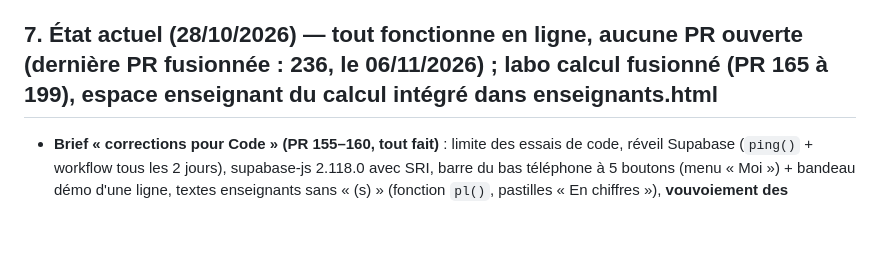
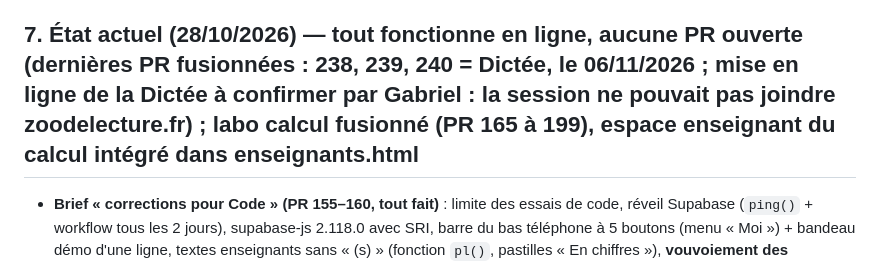
Before and after one commit to GMASSOT31/fluence-cp, a Markdown page: CLAUDE.md, the part around the change. Rendered like a GitHub page; blank space fills up the shorter version.

Commit message:
CLAUDE.md : état après les PR 238 à 240 (Dictée)
Co-Authored-By: Claude Sonnet 5.5 <noreply@anthropic.com>
Claude-Session: https://claude.ai/code/session_01QHaLYrcgjG3eAjHhbWnbnc

```diff
--- a/CLAUDE.md
+++ b/CLAUDE.md
@@ -68,7 +68,7 @@ Appli web de fluence de lecture pour des classes de CP, en ligne sur https://zoo
 - **Code de classe : 3 à 20 lettres ou chiffres** (migration 20261119 : `assign_class_code`, `student_sign_in`). **Onglet Progression** : « Jeux les plus joués » et chaque classe sont repliés (titre + bouton « Détails », état gardé dans `openGroups`).
 - **Ajuster le niveau (enseignant)** : dans « Détails » d'un élève, « − niveau » / « + niveau » + nombre. + = résultats `src:"adj"` (comptent comme évaluation réussie, exclus de la courbe de fluence) ; − = résultats d'évaluation de l'étape marqués `void:true` (historique gardé, entraînements ⭐ gardés). `best()` ignore `void`. Le Zoo applique la file au prochain `claimGifts`. Les contrôles (niveau lecture 🏅 et niveau d'écoute « sons reconnus », étapes `k:"l"` : `progress.listen.done`) sont dans les cartes « Sons lus » et « Sons reconnus » des Détails, à côté de « Voir le détail » (migration 20261121).
 
-## 7. État actuel (28/10/2026) — tout fonctionne en ligne, aucune PR ouverte (dernière PR fusionnée : 236, le 06/11/2026) ; labo calcul fusionné (PR 165 à 199), espace enseignant du calcul intégré dans enseignants.html
+## 7. État actuel (28/10/2026) — tout fonctionne en ligne, aucune PR ouverte (dernières PR fusionnées : 238, 239, 240 = Dictée, le 06/11/2026 ; mise en ligne de la Dictée à confirmer par Gabriel : la session ne pouvait pas joindre zoodelecture.fr) ; labo calcul fusionné (PR 165 à 199), espace enseignant du calcul intégré dans enseignants.html
 - **Brief « corrections pour Code » (PR 155–160, tout fait)** : limite des essais de code, réveil Supabase (`ping()` + workflow tous les 2 jours), supabase-js 2.118.0 avec SRI, barre du bas téléphone à 5 boutons (menu « Moi ») + bandeau démo d'une ligne, textes enseignants sans « (s) » (fonction `pl()`, pastilles « En chiffres »), **vouvoiement des enseignants / tutoiement des élèves** (règle à garder ; l'écran « Espace enseignant » du Zoo, dans zoo-connecte.html, reste en « tu » : à décider).
 - **Suite de l'audit externe (PR 148–153)** : schéma du guide tablettes refait ; boutons « Créer ma classe gratuitement » et « Partager ce guide » dans les 5 guides ; places expliquées (accueil, FAQ, inscription) ; **sous-titres de la vidéo** (`img/presentation-zoo-fr.vtt` + transcription) ; **formulaire de contact** ; compteurs enseignant en « étapes » (résumé) / « sons » (carte) ; textes des guides précisés (fluence, syllabes, ateliers, différenciation). Reste de l'audit : « Guides CP » dans le menu du haut, auteur/Person dans le JSON-LD, lastmod du sitemap, recette mobile réelle.
 - **Landing page** (animation CSS de l’œuf, **vidéo de présentation 30 s** `img/presentation-zoo.mp4` + vignette + sous-titres, 3 étapes, capture enseignant, texte de l'auteur, FAQ, mentions légales, confidentialité). Témoignages de collègues à ajouter plus tard (emplacement commenté dans index.html).
```
